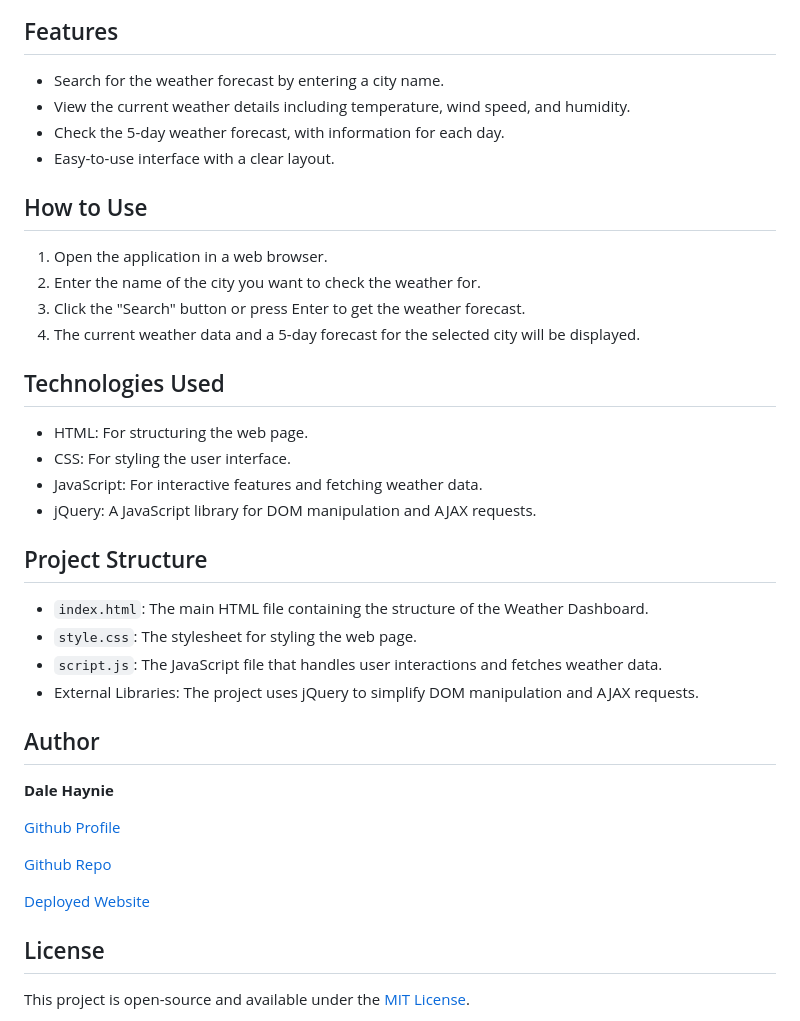
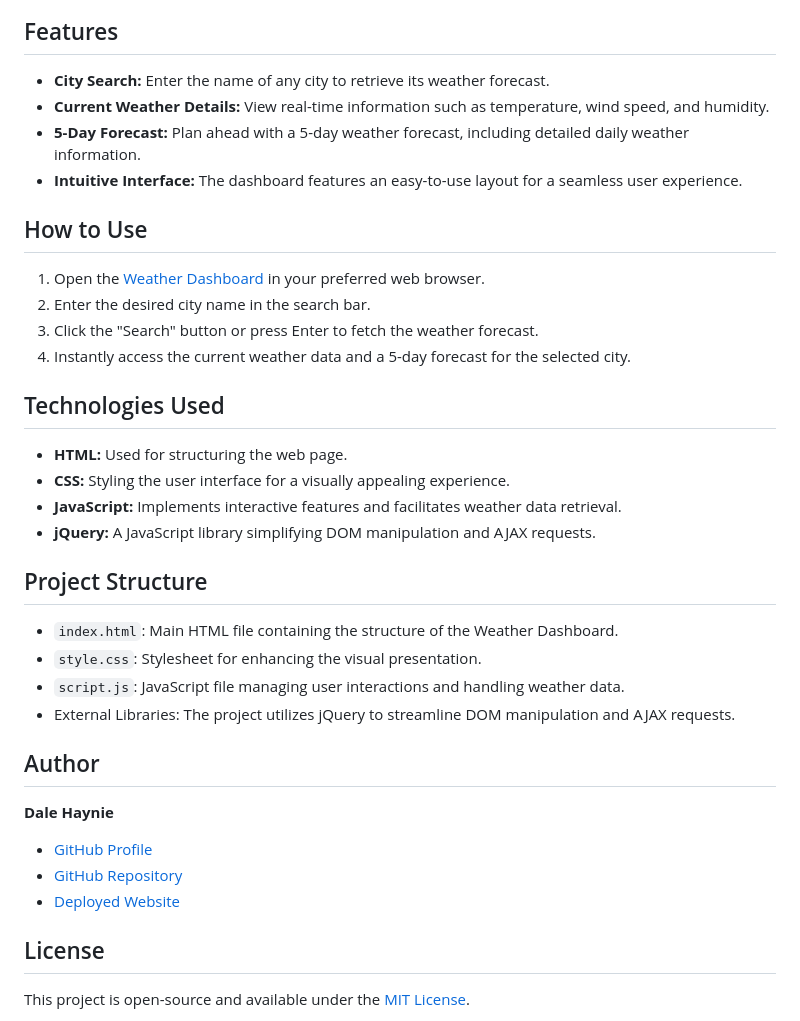
Before and after one commit to Daleray1231/Weather_Dashboard, a Markdown page: README.md, the part around the change printed below. GitHub-like rendering.

```diff
--- a/README.md
+++ b/README.md
@@ -4,40 +6,39 @@ The Weather Dashboard is a web application that allows users to check the weathe
 
 ## Features
 
-- Search for the weather forecast by entering a city name.
-- View the current weather details including temperature, wind speed, and humidity.
-- Check the 5-day weather forecast, with information for each day.
-- Easy-to-use interface with a clear layout.
+- **City Search:** Enter the name of any city to retrieve its weather forecast.
+- **Current Weather Details:** View real-time information such as temperature, wind speed, and humidity.
+- **5-Day Forecast:** Plan ahead with a 5-day weather forecast, including detailed daily weather information.
+- **Intuitive Interface:** The dashboard features an easy-to-use layout for a seamless user experience.
 
 ## How to Use
 
-1. Open the application in a web browser.
-2. Enter the name of the city you want to check the weather for.
-3. Click the "Search" button or press Enter to get the weather forecast.
-4. The current weather data and a 5-day forecast for the selected city will be displayed.
+1. Open the [Weather Dashboard](https://daleray1231.github.io/Weather_Dashboard/) in your preferred web browser.
+2. Enter the desired city name in the search bar.
+3. Click the "Search" button or press Enter to fetch the weather forecast.
+4. Instantly access the current weather data and a 5-day forecast for the selected city.
 
 ## Technologies Used
 
-- HTML: For structuring the web page.
-- CSS: For styling the user interface.
-- JavaScript: For interactive features and fetching weather data.
-- jQuery: A JavaScript library for DOM manipulation and AJAX requests.
+- **HTML:** Used for structuring the web page.
+- **CSS:** Styling the user interface for a visually appealing experience.
+- **JavaScript:** Implements interactive features and facilitates weather data retrieval.
+- **jQuery:** A JavaScript library simplifying DOM manipulation and AJAX requests.
 
 ## Project Structure
 
-- `index.html`: The main HTML file containing the structure of the Weather Dashboard.
-- `style.css`: The stylesheet for styling the web page.
-- `script.js`: The JavaScript file that handles user interactions and fetches weather data.
-- External Libraries: The project uses jQuery to simplify DOM manipulation and AJAX requests.
+- `index.html`: Main HTML file containing the structure of the Weather Dashboard.
+- `style.css`: Stylesheet for enhancing the visual presentation.
+- `script.js`: JavaScript file managing user interactions and handling weather data.
+- External Libraries: The project utilizes jQuery to streamline DOM manipulation and AJAX requests.
 
 ## Author
+
 **Dale Haynie**
 
-[Github Profile](https://github.com/Daleray1231)
-
-[Github Repo](https://github.com/Daleray1231/Weather_Dashboard)
-
-[Deployed Website](https://daleray1231.github.io/Weather_Dashboard)
+- [GitHub Profile](https://github.com/Daleray1231)
+- [GitHub Repository](https://github.com/Daleray1231/Weather_Dashboard)
+- [Deployed Website](https://daleray1231.github.io/Weather_Dashboard)
 
 ## License
 
```
Also changed, not shown: other parts of README.md (+3 -1 lines), assets/images/Opera Snapshot_2024-02-04_183640_127.0.0.1.png (added).
